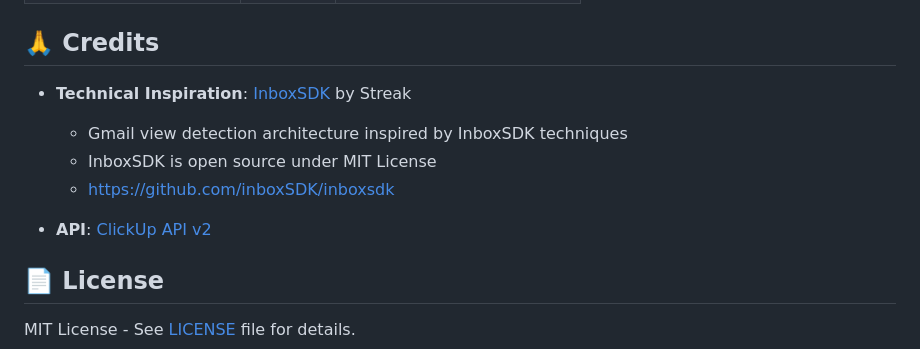
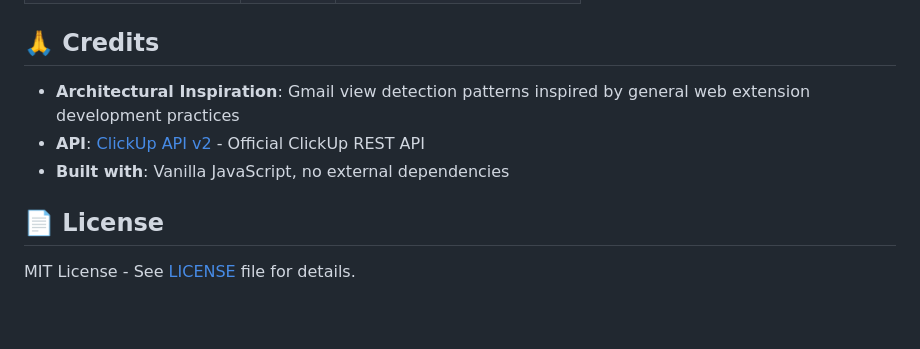
Before and after one commit to Diramain/clickup-task-tracker, a Markdown page: README.md, the part around the change. GitHub-like rendering; blank space fills up the shorter version.

Commit message:
docs: Update credits - no external dependencies

```diff
--- a/README.md
+++ b/README.md
@@ -116,12 +116,9 @@ clickup-task-tracker/
 
 ## 🙏 Credits
 
-- **Technical Inspiration**: [InboxSDK](https://www.inboxsdk.com/) by Streak
-  - Gmail view detection architecture inspired by InboxSDK techniques
-  - InboxSDK is open source under MIT License
-  - https://github.com/inboxSDK/inboxsdk
-
-- **API**: [ClickUp API v2](https://clickup.com/api)
+- **Architectural Inspiration**: Gmail view detection patterns inspired by general web extension development practices
+- **API**: [ClickUp API v2](https://clickup.com/api) - Official ClickUp REST API
+- **Built with**: Vanilla JavaScript, no external dependencies
 
 ## 📄 License
 
```
